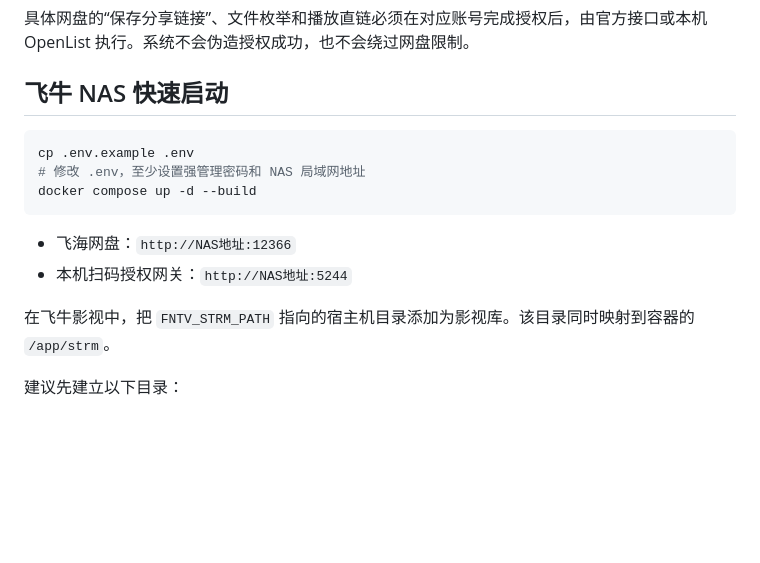
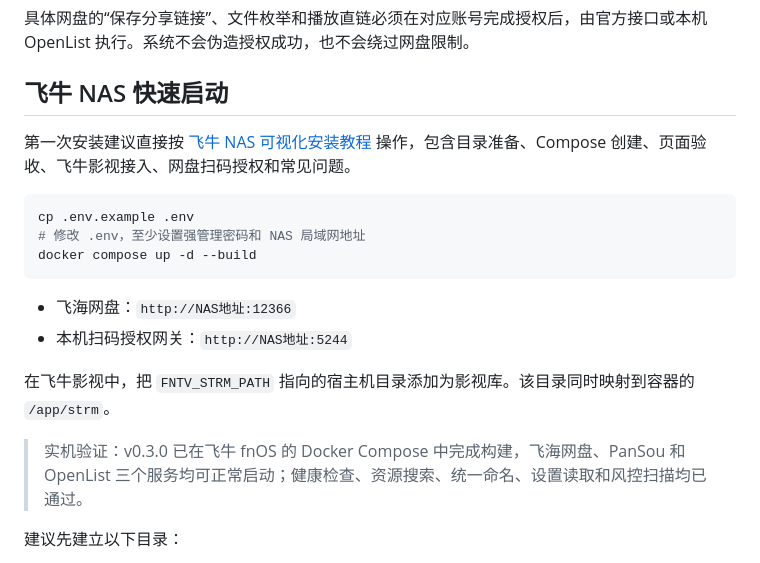
Before and after one commit to micaibiji/feihai-netdisk, a Markdown page: README.md, the part around the change. Drawn GitHub-style; blank space fills up the shorter version.

Commit message:
docs: add verified fnOS visual install guide

````diff
--- a/README.md
+++ b/README.md
@@ -24,6 +24,8 @@
 
 ## 飞牛 NAS 快速启动
 
+第一次安装建议直接按 [飞牛 NAS 可视化安装教程](docs/FNOS_INSTALL.md) 操作，包含目录准备、Compose 创建、页面验收、飞牛影视接入、网盘扫码授权和常见问题。
+
 ```bash
 cp .env.example .env
 # 修改 .env，至少设置强管理密码和 NAS 局域网地址
@@ -34,6 +36,8 @@ docker compose up -d --build
 - 本机扫码授权网关：`http://NAS地址:5244`
 
 在飞牛影视中，把 `FNTV_STRM_PATH` 指向的宿主机目录添加为影视库。该目录同时映射到容器的 `/app/strm`。
+
+> 实机验证：v0.3.0 已在飞牛 fnOS 的 Docker Compose 中完成构建，飞海网盘、PanSou 和 OpenList 三个服务均可正常启动；健康检查、资源搜索、统一命名、设置读取和风控扫描均已通过。
 
 建议先建立以下目录：
 
````
Also changed, not shown: docs/FNOS_INSTALL.md (added, +218 -0 lines).
